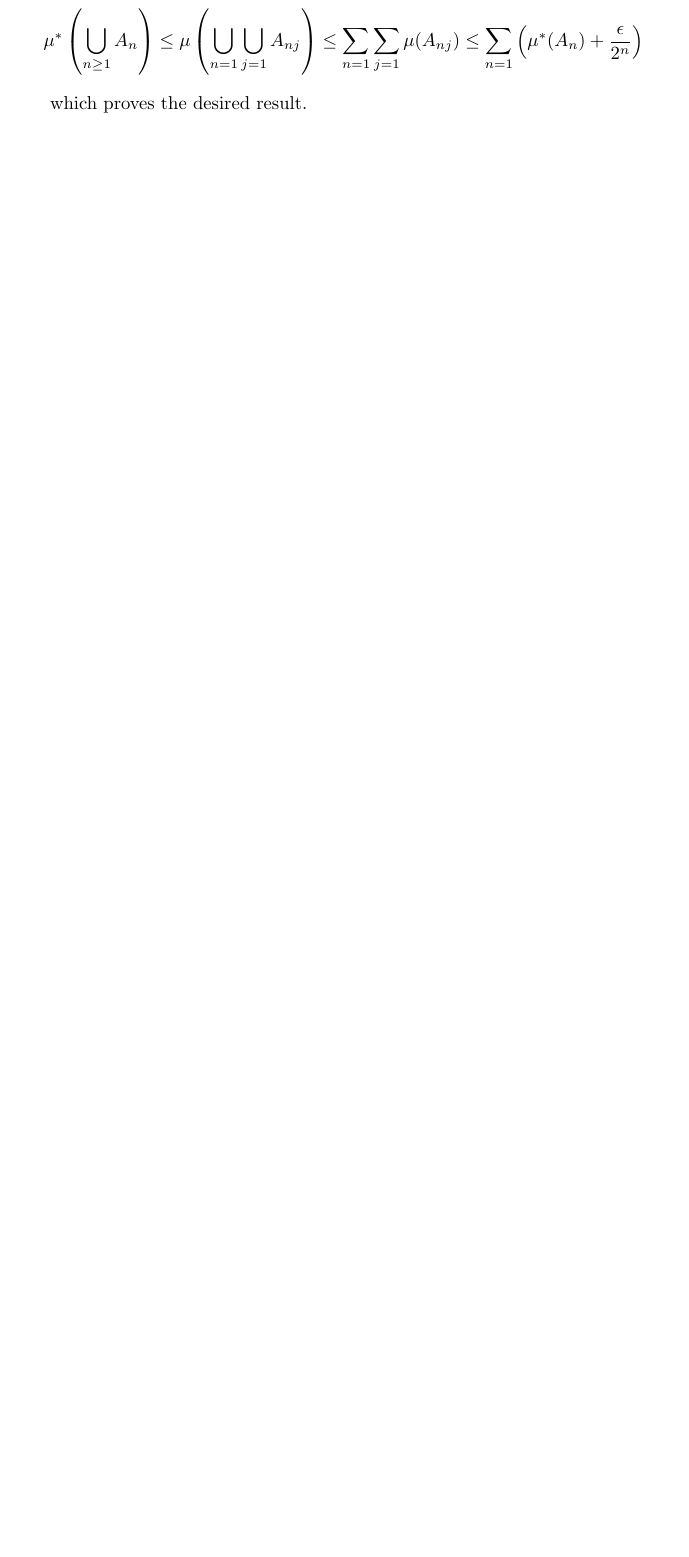
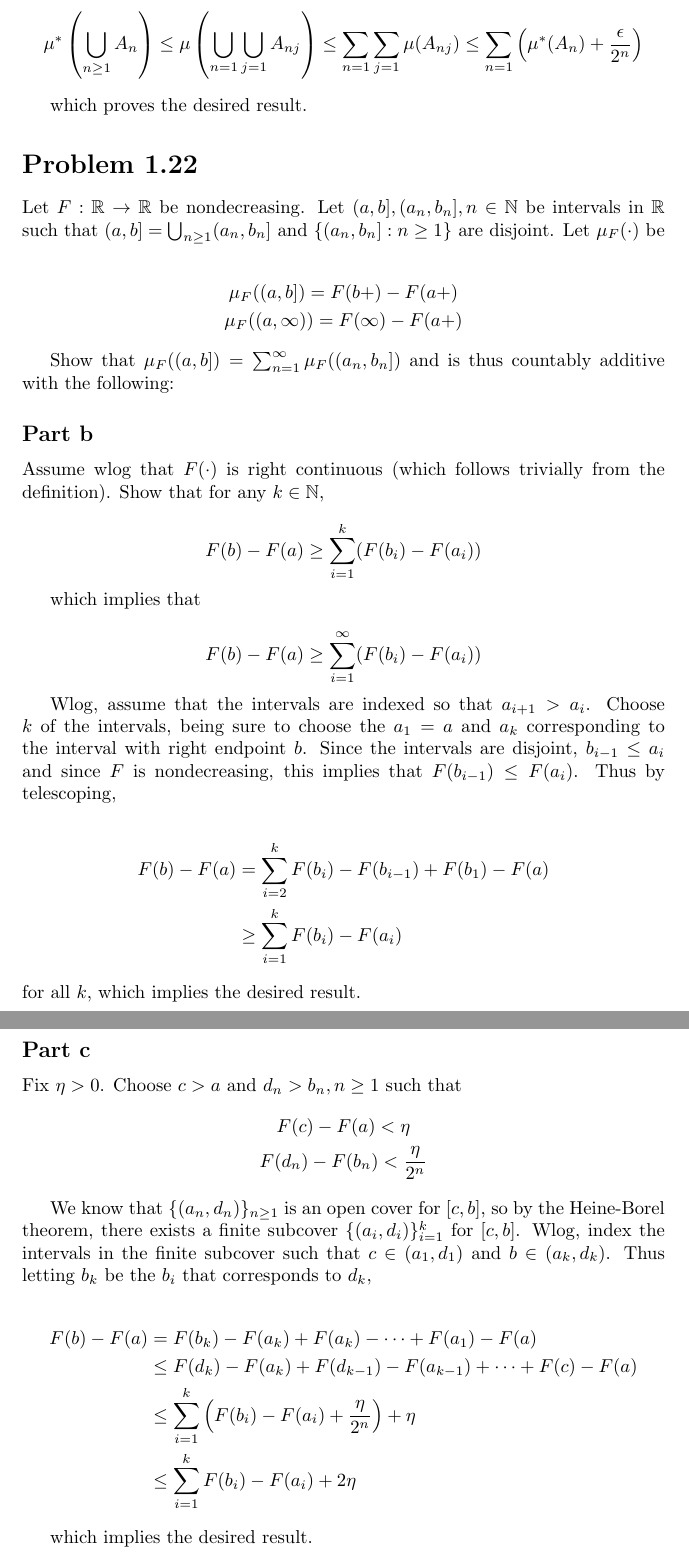
Before and after one commit to aulchen/athreya_lahiri, a LaTeX document (Chapter01.tex): part of page 3 of 3 before the commit and two parts of pages 3 and 4 of 4 after it, the two joined at a grey line, cut so that both start at the same text, the shorter picture padded with empty space. Compiled offline with pdfLaTeX.

Commit message:
Finished Problem 1.22

```diff
--- a/Chapter01.tex
+++ b/Chapter01.tex
@@ -127,4 +127,56 @@ The union of covers over the $A_n$, $\bigcup_{n \geq 1} \bigcup_{j \geq 1} A_{nj
 
 which proves the desired result.
 
+\section*{Problem 1.22}
+
+Let $F: \R \rightarrow \R$ be nondecreasing. Let $(a, b], (a_n, b_n], n \in \N$ be intervals in $\R$ such that $(a, b] = \bigcup_{n\geq 1} (a_n, b_n]$ and $\{(a_n, b_n]: n \geq 1 \}$ are disjoint. Let $\mu_F(\cdot)$ be
+
+\begin{gather*}
+\mu_F((a, b]) = F(b+) - F(a+) \\
+\mu_F((a, \infty)) = F(\infty) - F(a+)
+\end{gather*}
+
+Show that $\mu_F((a, b]) = \sum_{n=1}^\infty \mu_F((a_n, b_n])$ and is thus countably additive with the following:
+
+\subsection*{Part b}
+
+Assume wlog that $F(\cdot)$ is right continuous (which follows trivially from the definition). Show that for any $k \in \N$,
+
+\[
+F(b) - F(a) \geq \sum_{i=1}^k(F(b_i) - F(a_i))
+\]
+
+which implies that
+
+\[
+F(b) - F(a) \geq \sum_{i=1}^\infty(F(b_i) - F(a_i))
+\]
+
+Wlog, assume that the intervals are indexed so that $a_{i+1} > a_i$. Choose $k$ of the intervals, being sure to choose the $a_1 = a$ and $a_k$ corresponding to the interval with right endpoint $b$. Since the intervals are disjoint, $b_{i-1} \leq a_i$ and since $F$ is nondecreasing, this implies that $F(b_{i-1}) \leq F(a_i)$. Thus by telescoping,
+
+\begin{align*}
+F(b) - F(a) &= \sum_{i=2}^k F(b_i) - F(b_{i-1}) + F(b_1) - F(a) \\
+&\geq \sum_{i=1}^k F(b_i) - F(a_i)
+\end{align*}
+for all $k$, which implies the desired result.
+
+\subsection*{Part c}
+
+Fix $\eta > 0$. Choose $c>a$ and $d_n > b_n, n \geq 1$ such that
+\begin{gather*}
+F(c) - F(a) < \eta \\
+F(d_n) - F(b_n) < \frac{\eta}{2^n}
+\end{gather*}
+
+We know that $\{(a_n, d_n)\}_{n \geq 1}$ is an open cover for $[c, b]$, so by the Heine-Borel theorem, there exists a finite subcover $\{(a_i, d_i)\}_{i=1}^k$ for $[c, b]$. Wlog, index the intervals in the finite subcover such that $c \in (a_1, d_1)$ and $b \in (a_k, d_k)$. Thus letting $b_k$ be the $b_i$ that corresponds to $d_k$,
+
+\begin{align*}
+F(b) - F(a) &= F(b_k) - F(a_k) + F(a_k) - \dots +F(a_1) - F(a) \\
+&\leq F(d_k) - F(a_k) + F(d_{k-1}) - F(a_{k-1}) + \dots + F(c) - F(a) \\
+&\leq \sum_{i=1}^k \left(F(b_i) - F(a_i) + \frac{\eta}{2^n}\right) + \eta \\
+&\leq \sum_{i=1}^k F(b_i) - F(a_i) + 2\eta
+\end{align*}
+
+which implies the desired result.
+
 \end{document}
```
Also changed, not shown: Chapter01.pdf.
